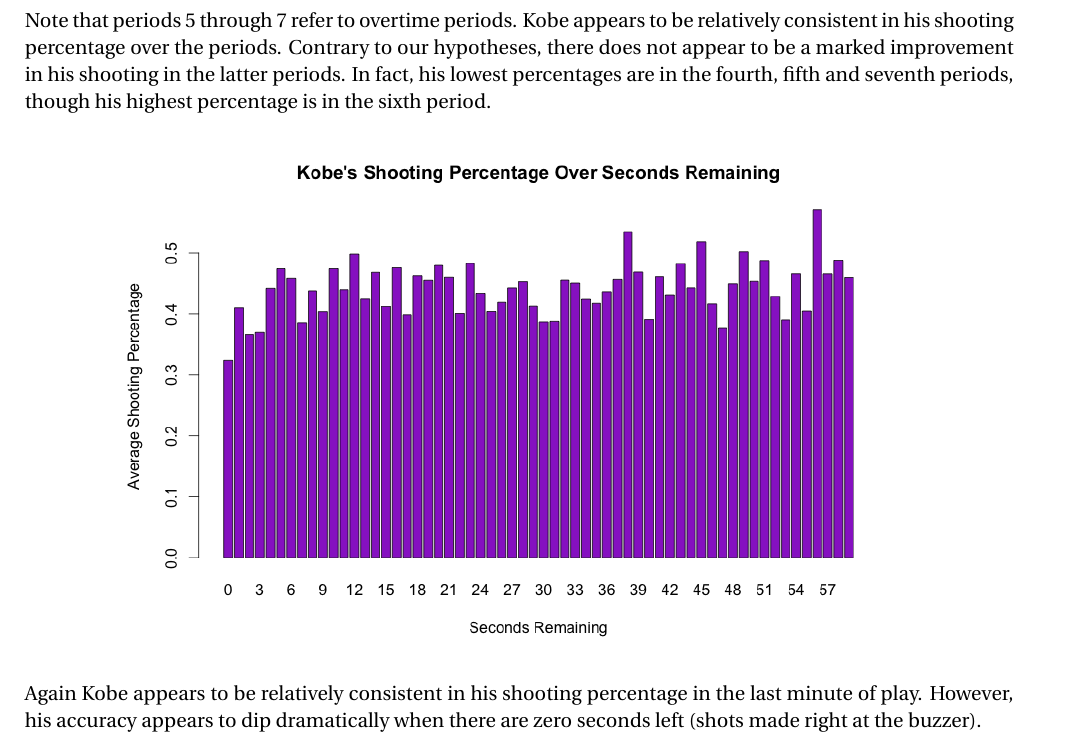
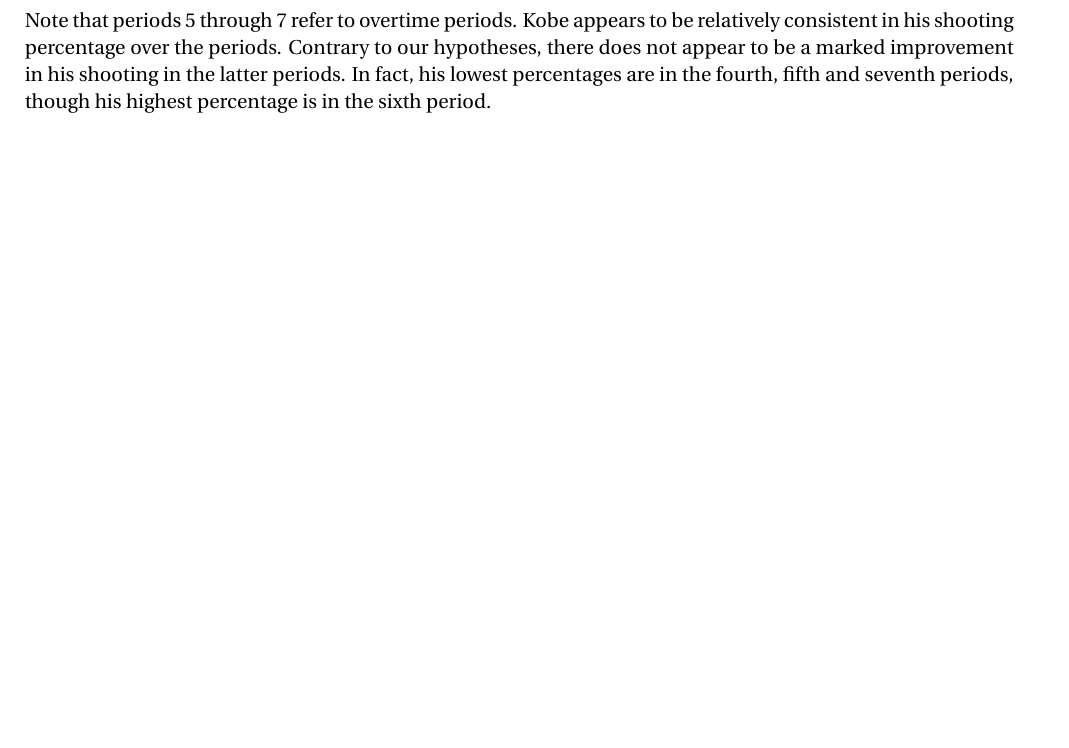
Before and after one commit to xueharry/Stat-139-Final-Project, a LaTeX document (report.tex): part of page 5 of 14 before the commit and part of page 5 of 13 after it, cut so that both start at the same text, the shorter picture padded with empty space. Compiled offline with pdfLaTeX.

Commit message:
Removed deprecated seconds graphic

```diff
--- a/report.tex
+++ b/report.tex
@@ -183,10 +183,7 @@
 	\includegraphics[width=14cm]{img/period}
 \end{center}
 Note that periods $5$ through $7$ refer to overtime periods. Kobe appears to be relatively consistent in his shooting percentage over the periods. Contrary to our hypotheses, there does not appear to be a marked improvement in his shooting in the latter periods. In fact, his lowest percentages are in the fourth, fifth and seventh periods, though his highest percentage is in the sixth period.
-\begin{center}
-	\includegraphics[width=14cm]{img/seconds}
-\end{center}
-Again Kobe appears to be relatively consistent in his shooting percentage in the last minute of play. However, his accuracy appears to dip dramatically when there are zero seconds left (shots made right at the buzzer).
+
 \begin{center}
 	\includegraphics[width=19cm]{img/season}
 \end{center}
```
Also changed, not shown: 1 other file.
